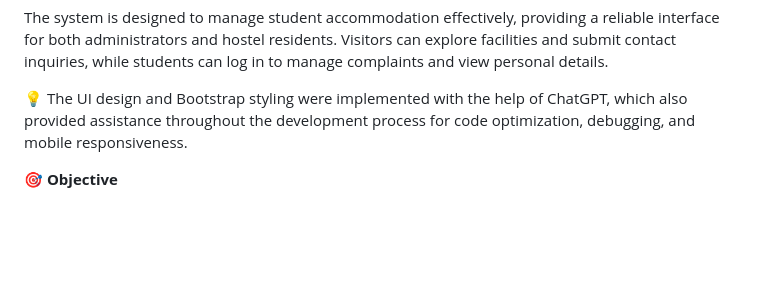
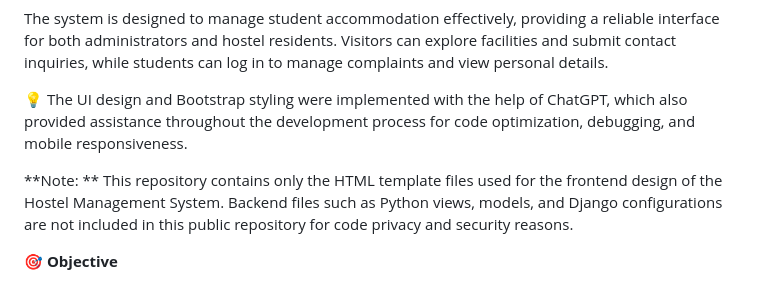
Before and after one commit to AyushGaikwad84/HostelConnect---Hostel-management-system-using-python-Django, a Markdown page: README.md, the part around the change. GitHub-like rendering; blank space fills up the shorter version.

```diff
--- a/README.md
+++ b/README.md
@@ -4,6 +4,8 @@ HostelConnect is a modern, web-based hostel management system developed using Dj
 The system is designed to manage student accommodation effectively, providing a reliable interface for both administrators and hostel residents. Visitors can explore facilities and submit contact inquiries, while students can log in to manage complaints and view personal details.
 
 💡 The UI design and Bootstrap styling were implemented with the help of ChatGPT, which also provided assistance throughout the development process for code optimization, debugging, and mobile responsiveness.
+
+**Note: ** This repository contains only the HTML template files used for the frontend design of the Hostel Management System. Backend files such as Python views, models, and Django configurations are not included in this public repository for code privacy and security reasons.
 
 **🎯 Objective**
 
```
